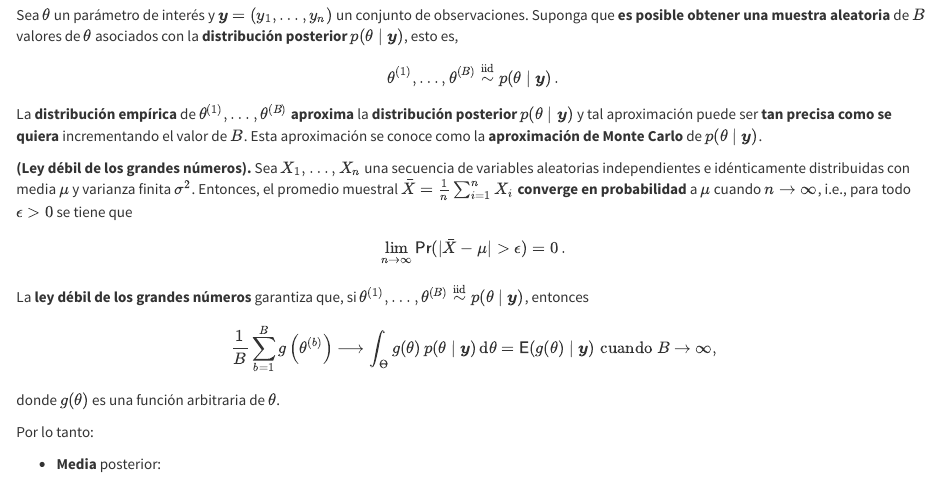
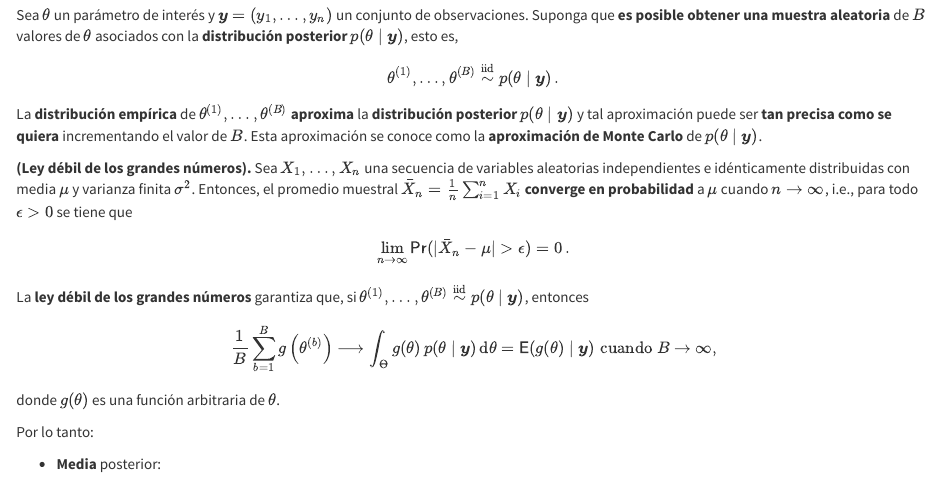
Before and after one commit to old-courses/unal-estadistica-bayesiana-2022-2, an R Markdown document (05-monte_carlo.Rmd): the page in a window 1100 px wide, from 1320 px down. Rendered offline with R 4.5, knitr and Pandoc, with nearby package versions.

Commit message:
Add files via upload

```diff
--- a/05-monte_carlo.Rmd
+++ b/05-monte_carlo.Rmd
@@ -64,9 +64,9 @@ $$
 
 La **distribución empírica** de $\theta^{(1)},\ldots,\theta^{(B)}$ **aproxima** la **distribución posterior** $p(\theta\mid \boldsymbol{y})$ y tal aproximación puede ser **tan precisa como se quiera** incrementando el valor de $B$. Esta aproximación se conoce como la **aproximación de Monte Carlo** de $p(\theta\mid \boldsymbol{y})$.
 
-**(Ley débil de los grandes números).** Sea $X_1,\ldots,X_n$ una secuencia de variables aleatorias independientes e idénticamente distribuidas con media $\mu$ y varianza finita $\sigma^2$. Entonces, el promedio muestral $\bar{X} = \frac{1}{n}\sum_{i=1}^n X_i$ **converge en probabilidad** a $\mu$ cuando $n\rightarrow\infty$, i.e., para todo $\epsilon > 0$ se tiene que
+**(Ley débil de los grandes números).** Sea $X_1,\ldots,X_n$ una secuencia de variables aleatorias independientes e idénticamente distribuidas con media $\mu$ y varianza finita $\sigma^2$. Entonces, el promedio muestral $\bar{X}_n = \frac{1}{n}\sum_{i=1}^n X_i$ **converge en probabilidad** a $\mu$ cuando $n\rightarrow\infty$, i.e., para todo $\epsilon > 0$ se tiene que
 $$
-\lim\limits_{n\to\infty}\textsf{Pr}(|\bar{X} - \mu| > \epsilon) = 0\,.
+\lim\limits_{n\to\infty}\textsf{Pr}(|\bar{X}_n - \mu| > \epsilon) = 0\,.
 $$
 
 La **ley débil de los grandes números** garantiza que, si $\theta^{(1)},\ldots,\theta^{(B)}\stackrel{\text{iid}}{\sim} p(\theta\mid \boldsymbol{y})$, entonces
```
Also changed, not shown: 1 other file.
